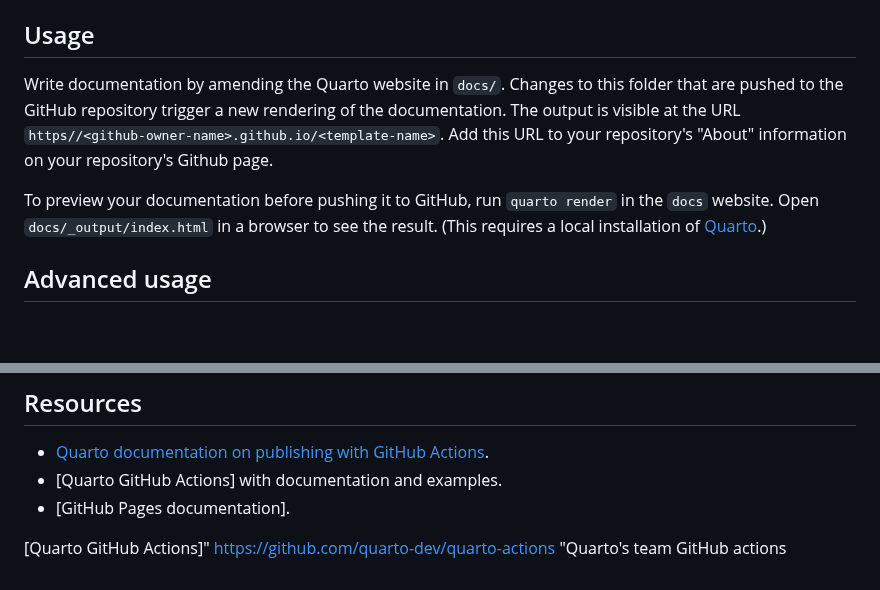
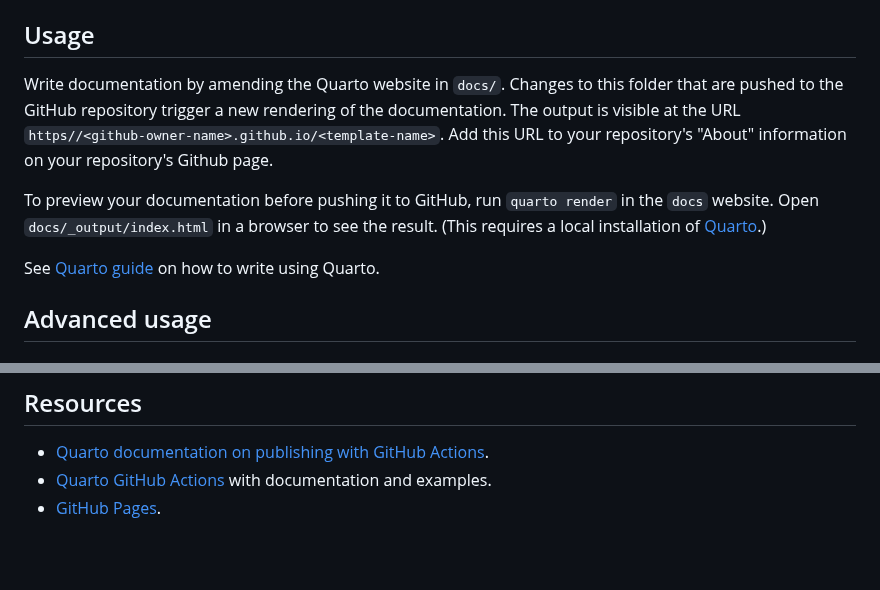
Before and after one commit to jdutant/Quarto-docs-template, a Markdown page: README.md, 2 parts joined by grey strips. Drawn GitHub-style; blank space fills up the shorter version.

```diff
--- a/README.md
+++ b/README.md
@@ -53,7 +53,8 @@ of Quarto.
 
 ## Usage
 
-Write documentation by amending the Quarto website in `docs/`. Changes to this folder that are pushed to the GitHub
+Write documentation by amending the Quarto website in `docs/`.
+Changes to this folder that are pushed to the GitHub
 repository trigger a new rendering of the documentation.
 The output is visible at the URL
 `https//<github-owner-name>.github.io/<template-name>`.
@@ -65,6 +66,8 @@ GitHub, run `quarto render` in the `docs` website.
 Open `docs/_output/index.html` in a browser to
 see the result. (This requires a local installation
 of [Quarto].)
+
+See [Quarto guide] on how to write using Quarto.
 
 ## Advanced usage
 
@@ -117,10 +120,10 @@ format:
 ## Resources
 
 * [Quarto documentation on publishing with GitHub Actions](https://quarto.org/docs/publishing/github-pages.html#github-action).
-* [Quarto GitHub Actions] with documentation and examples.
-* [GitHub Pages documentation].
+* [Quarto GitHub Actions](https://github.com/quarto-dev/quarto-actions) with documentation and examples.
+* [GitHub Pages].
 
 [Quarto]: https://quarto.org "Quarto website"
 [Quarto guide]: https://quarto.org/docs/guide/ "Quarto guide"
 [GitHub Pages]: https://docs.github.com/en/pages "GitHub pages documentation"
-[Quarto GitHub Actions]" https://github.com/quarto-dev/quarto-actions "Quarto's team GitHub actions
+[Quarto GitHub Actions]: "https://github.com/quarto-dev/quarto-actions "Quarto's team GitHub actions"
```
